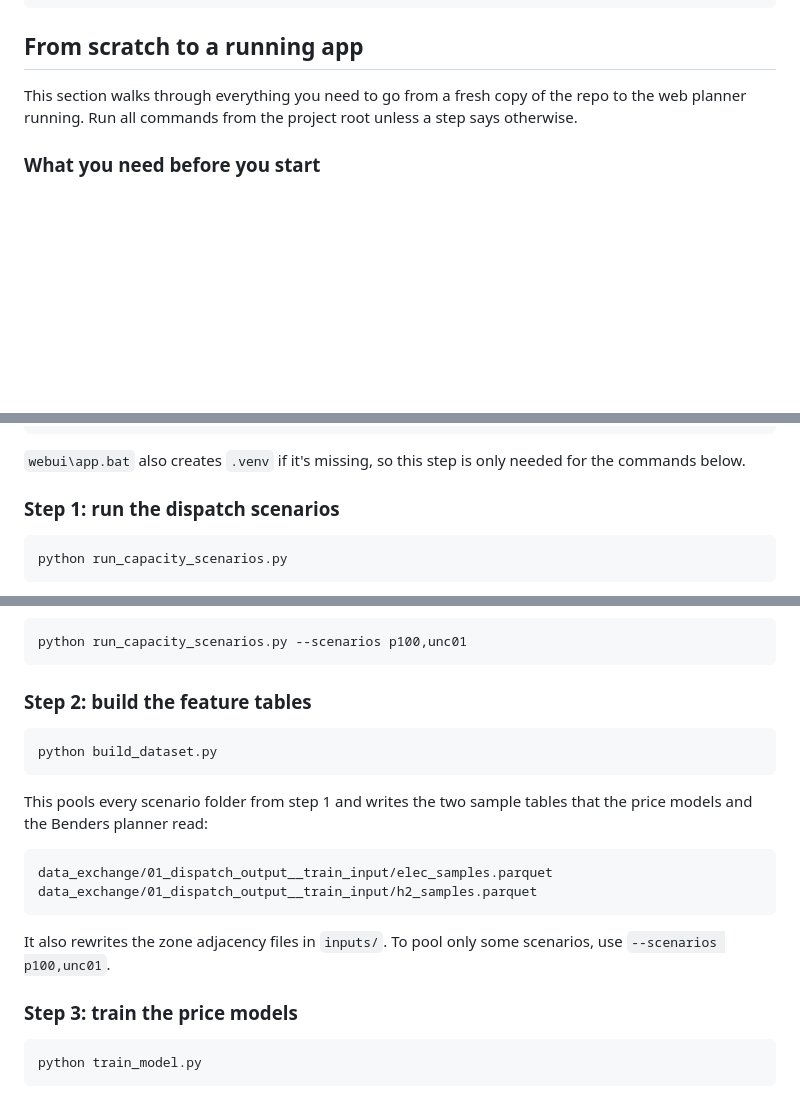
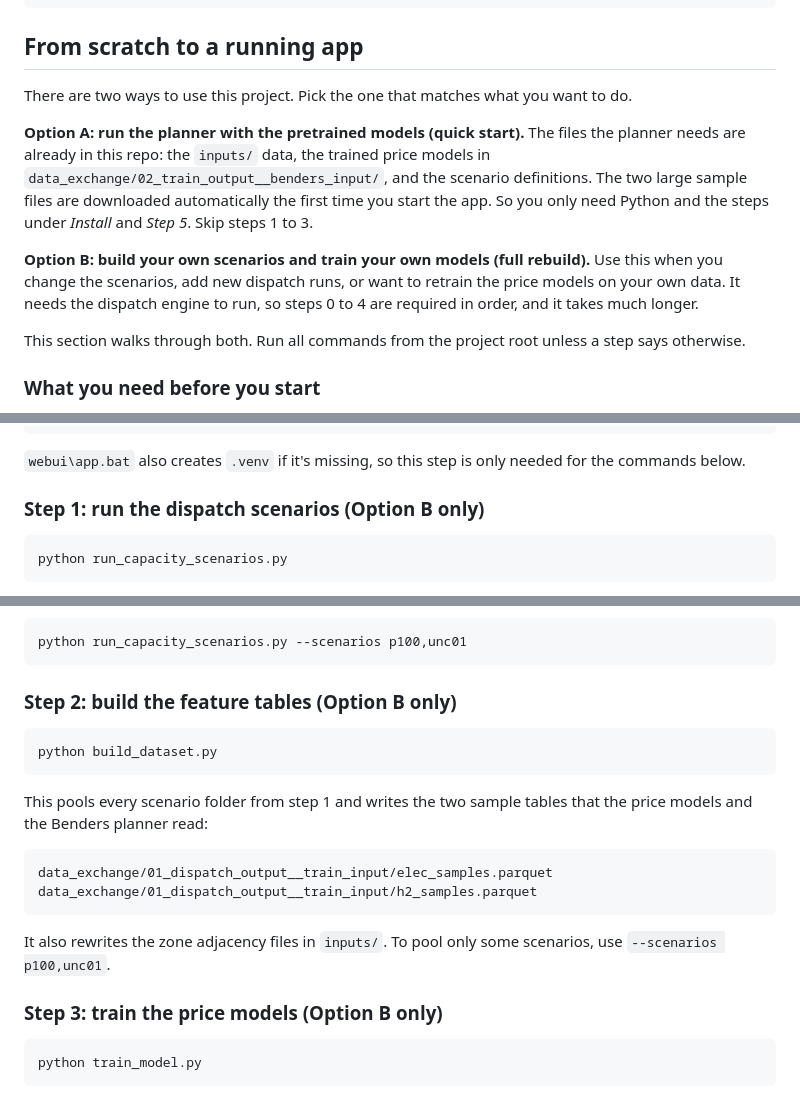
Before and after one commit to Seyed-Amir-Mansouri/Industrial-Site-Investment-Planning, a Markdown page: README.md, 3 parts joined by grey strips. Drawn GitHub-style; blank space fills up the shorter version.

Commit message:
README: split the guide into quick start with pretrained models and full rebuild

````diff
--- a/README.md
+++ b/README.md
@@ -176,9 +176,21 @@ pip install -r requirements.txt
 
 ## From scratch to a running app
 
-This section walks through everything you need to go from a fresh copy of the repo to
-the web planner running. Run all commands from the project root unless a step says
-otherwise.
+There are two ways to use this project. Pick the one that matches what you want to do.
+
+**Option A: run the planner with the pretrained models (quick start).** The files the
+planner needs are already in this repo: the `inputs/` data, the trained price models in
+`data_exchange/02_train_output__benders_input/`, and the scenario definitions. The two
+large sample files are downloaded automatically the first time you start the app. So
+you only need Python and the steps under *Install* and *Step 5*. Skip steps 1 to 3.
+
+**Option B: build your own scenarios and train your own models (full rebuild).** Use this
+when you change the scenarios, add new dispatch runs, or want to retrain the price
+models on your own data. It needs the dispatch engine to run, so steps 0 to 4 are
+required in order, and it takes much longer.
+
+This section walks through both. Run all commands from the project root unless a step
+says otherwise.
 
 ### What you need before you start
 
@@ -213,7 +225,7 @@ pip install -r requirements.txt
 `webui\app.bat` also creates `.venv` if it's missing, so this step is only needed for
 the commands below.
 
-### Step 1: run the dispatch scenarios
+### Step 1: run the dispatch scenarios (Option B only)
 
 ```bash
 python run_capacity_scenarios.py
@@ -234,7 +246,7 @@ them, pass a comma-separated list:
 python run_capacity_scenarios.py --scenarios p100,unc01
 ```
 
-### Step 2: build the feature tables
+### Step 2: build the feature tables (Option B only)
 
 ```bash
 python build_dataset.py
@@ -251,7 +263,7 @@ data_exchange/01_dispatch_output__train_input/h2_samples.parquet
 It also rewrites the zone adjacency files in `inputs/`. To pool only some scenarios,
 use `--scenarios p100,unc01`.
 
-### Step 3: train the price models
+### Step 3: train the price models (Option B only)
 
 ```bash
 python train_model.py
````
